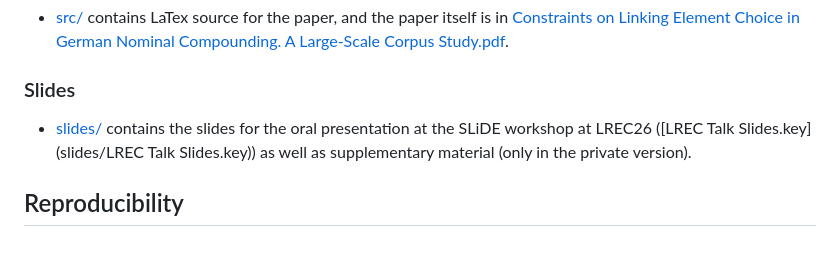
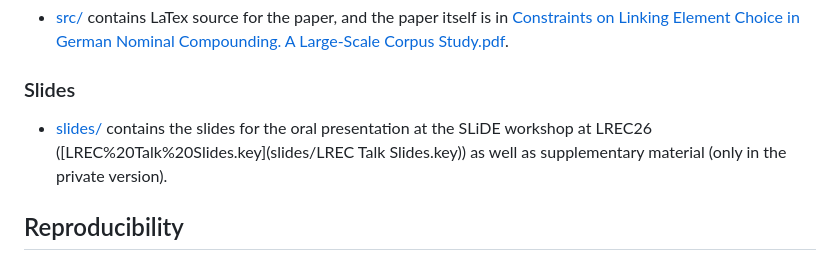
Before and after one commit to maxschmaltz/DieKonstraints, a Markdown page: README.md, the part around the change. Rendered like a GitHub page.

Commit message:
fix link

```diff
--- a/README.md
+++ b/README.md
@@ -59,7 +59,7 @@ The N+N compound class is the largest and the most productive class of compounds
 
 ### Slides
 
-* [slides/](slides/) contains the slides for the oral presentation at the SLiDE workshop at LREC26 ([LREC Talk Slides.key](slides/LREC Talk Slides.key)) as well as supplementary material (only in the private version).
+* [slides/](slides/) contains the slides for the oral presentation at the SLiDE workshop at LREC26 ([LREC%20Talk%20Slides.key](slides/LREC Talk Slides.key)) as well as supplementary material (only in the private version).
 
 
 ## Reproducibility
```
